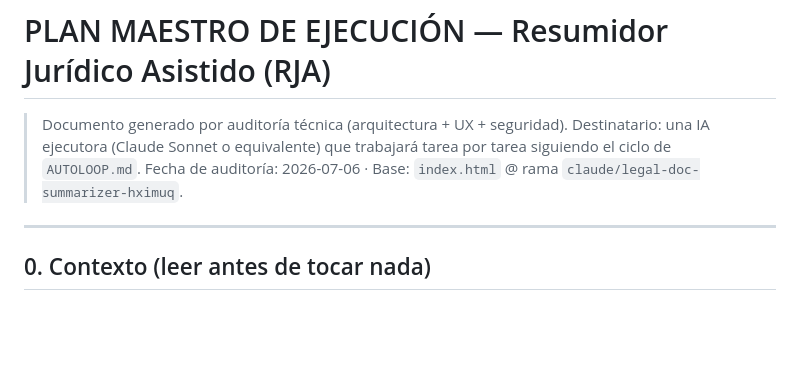
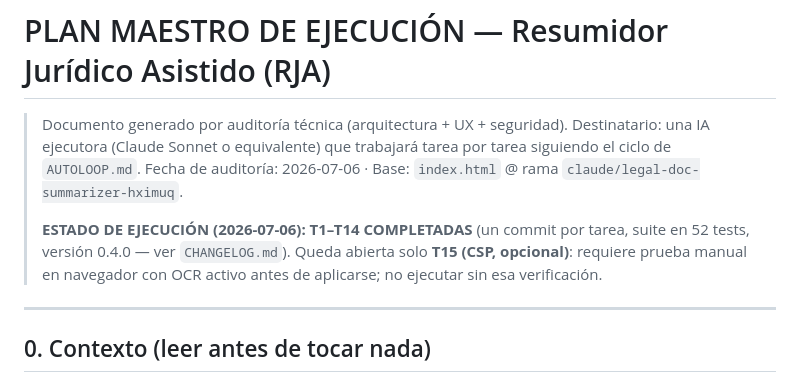
Before and after one commit to MatiGaete2023/congenial-system, a Markdown page: PLAN_MAESTRO.md, the part around the change. GitHub-like rendering; blank space fills up the shorter version.

Commit message:
docs: marcar T1–T14 como completadas en el plan maestro (queda T15 opcional)

```diff
--- a/PLAN_MAESTRO.md
+++ b/PLAN_MAESTRO.md
@@ -4,6 +4,11 @@
 > Destinatario: una IA ejecutora (Claude Sonnet o equivalente) que trabajará
 > tarea por tarea siguiendo el ciclo de `AUTOLOOP.md`.
 > Fecha de auditoría: 2026-07-06 · Base: `index.html` @ rama `claude/legal-doc-summarizer-hximuq`.
+>
+> **ESTADO DE EJECUCIÓN (2026-07-06): T1–T14 COMPLETADAS** (un commit por tarea,
+> suite en 52 tests, versión 0.4.0 — ver `CHANGELOG.md`). Queda abierta solo
+> **T15 (CSP, opcional)**: requiere prueba manual en navegador con OCR activo
+> antes de aplicarse; no ejecutar sin esa verificación.
 
 ---
 
```
